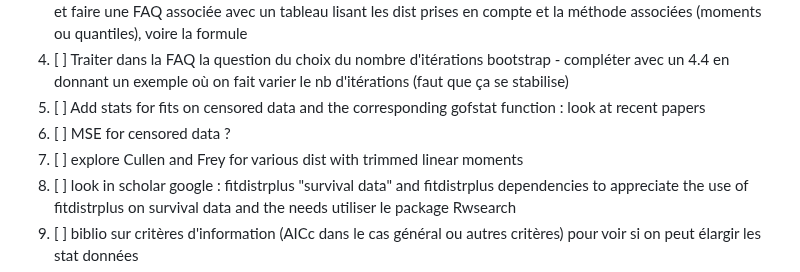
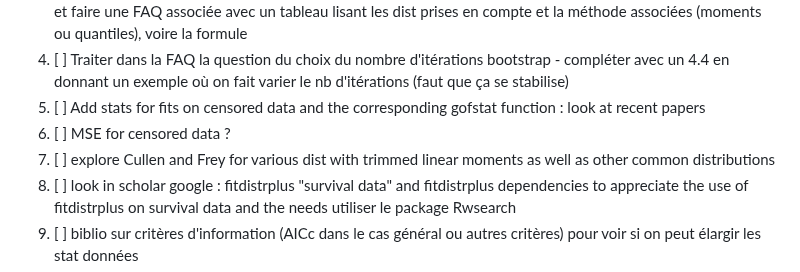
Before and after one commit to lbbe-software/fitdistrplus, a Markdown page: share/todolist.md, the part around one of its changes. Rendered like a GitHub page.

```diff
--- a/share/todolist.md
+++ b/share/todolist.md
@@ -9,7 +9,7 @@
 1. [ ] Traiter dans la FAQ la question du choix du nombre d'itérations bootstrap - compléter avec un 4.4 en donnant un exemple où on fait varier le nb d'itérations (faut que ça se stabilise)
 1. [ ] Add stats for fits on censored data and the corresponding  gofstat function : look at recent papers
 1. [ ] MSE for censored data ?
-1. [ ] explore Cullen and Frey for various dist with trimmed linear moments
+1. [ ] explore Cullen and Frey for various dist with trimmed linear moments as well as other common distributions
 1. [ ] look in scholar google : fitdistrplus "survival data" and fitdistrplus dependencies to appreciate the use of fitdistrplus on survival data and the needs utiliser le package Rwsearch
 1. [ ] biblio sur critères d'information (AICc dans le cas général ou autres critères) pour voir si on peut élargir les stat données
 1. [ ] faire un script automatisé pour analyser les résumés et les revues des articles citant fitdistrplus
```
Also changed, not shown: other parts of share/todolist.md (+3 -3 lines).
